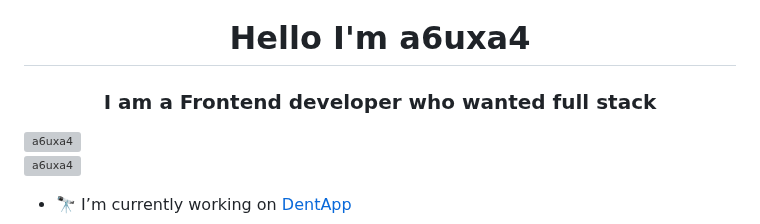
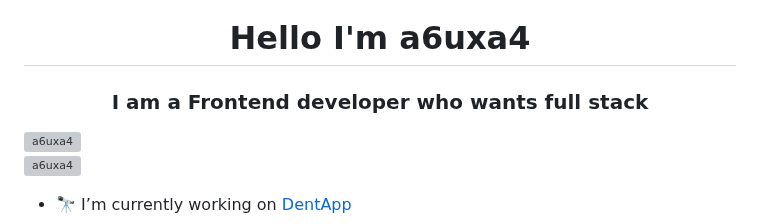
Before and after one commit to a6uxa4/a6uxa4, a Markdown page: README.md, the part around the change. Rendered like a GitHub page; grey boxes are pictures that could not be loaded.

```diff
--- a/README.md
+++ b/README.md
@@ -1,5 +1,5 @@
 <h1 align="center">Hello I'm a6uxa4</h1>
-<h3 align="center">I am a Frontend developer who wanted full stack</h3>
+<h3 align="center">I am a Frontend developer who wants full stack</h3>
 <img width="400" align="right" src="https://i.pinimg.com/originals/54/c9/af/54c9af226721e95539a5cd9592d635bb.gif" alt="a6uxa4" />
 
 
```
